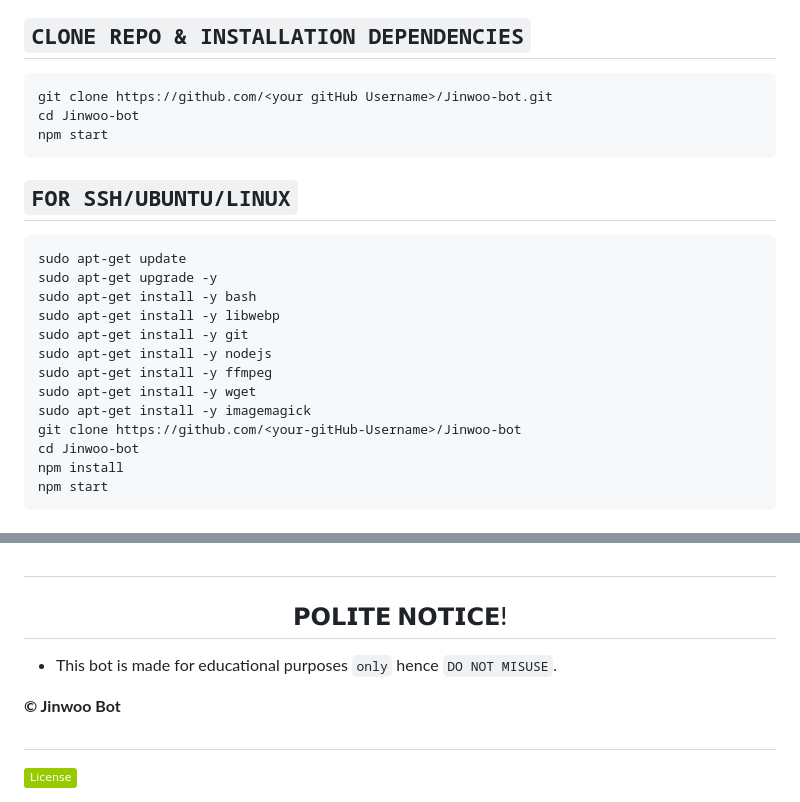
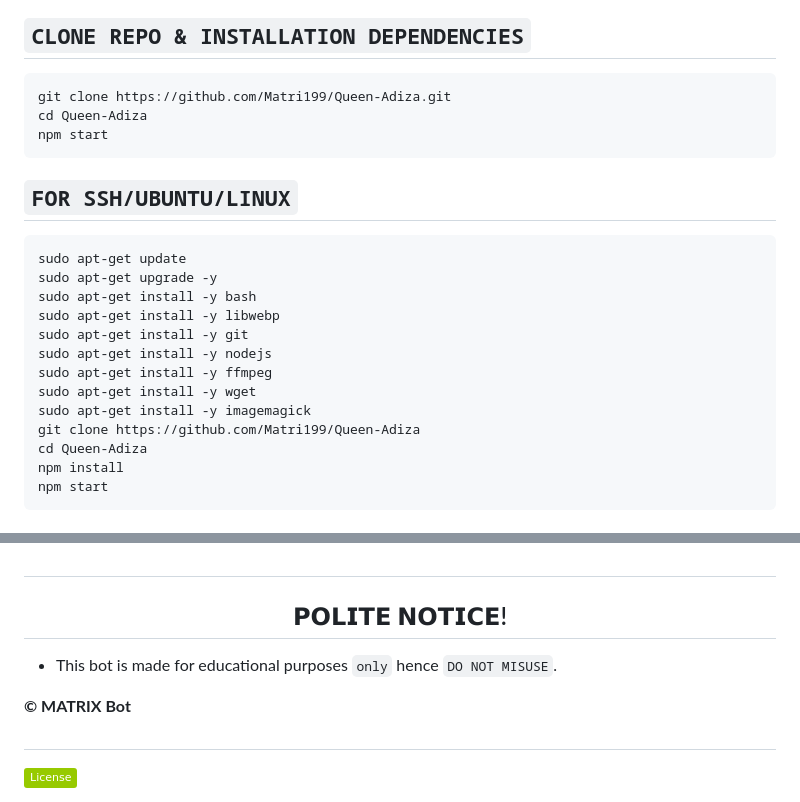
Before and after one commit to supreme-spic/Queen-Adiza, a Markdown page: README.md, 2 parts joined by grey strips. GitHub-like rendering; folded sections open; badges without logos.

````diff
--- a/README.md
+++ b/README.md
@@ -152,8 +152,8 @@ Click the button below to fork the JIN Bot repository to your GitHub account:
 
 ## `CLONE REPO & INSTALLATION DEPENDENCIES`
 ```bash
-git clone https://github.com/<your gitHub Username>/Jinwoo-bot.git
-cd Jinwoo-bot
+git clone https://github.com/Matri199/Queen-Adiza.git
+cd Queen-Adiza
 npm start
 ```
 
@@ -168,8 +168,8 @@ sudo apt-get install -y nodejs
 sudo apt-get install -y ffmpeg
 sudo apt-get install -y wget
 sudo apt-get install -y imagemagick
-git clone https://github.com/<your-gitHub-Username>/Jinwoo-bot
-cd Jinwoo-bot
+git clone https://github.com/Matri199/Queen-Adiza
+cd Queen-Adiza
 npm install
 npm start
 ```
@@ -200,7 +200,7 @@ npm i -g pm2 && pm2 start index.js -f && pm2 save && pm2 logs
 
 - This bot is made for educational purposes `only` hence `DO NOT MISUSE`.
 
-**© Jinwoo Bot**
+**© MATRIX Bot**
 ##
 ![MIT License](https://img.shields.io/badge/License-green.svg)
 
````
Also changed, not shown: other parts of README.md (+22 -22 lines).
